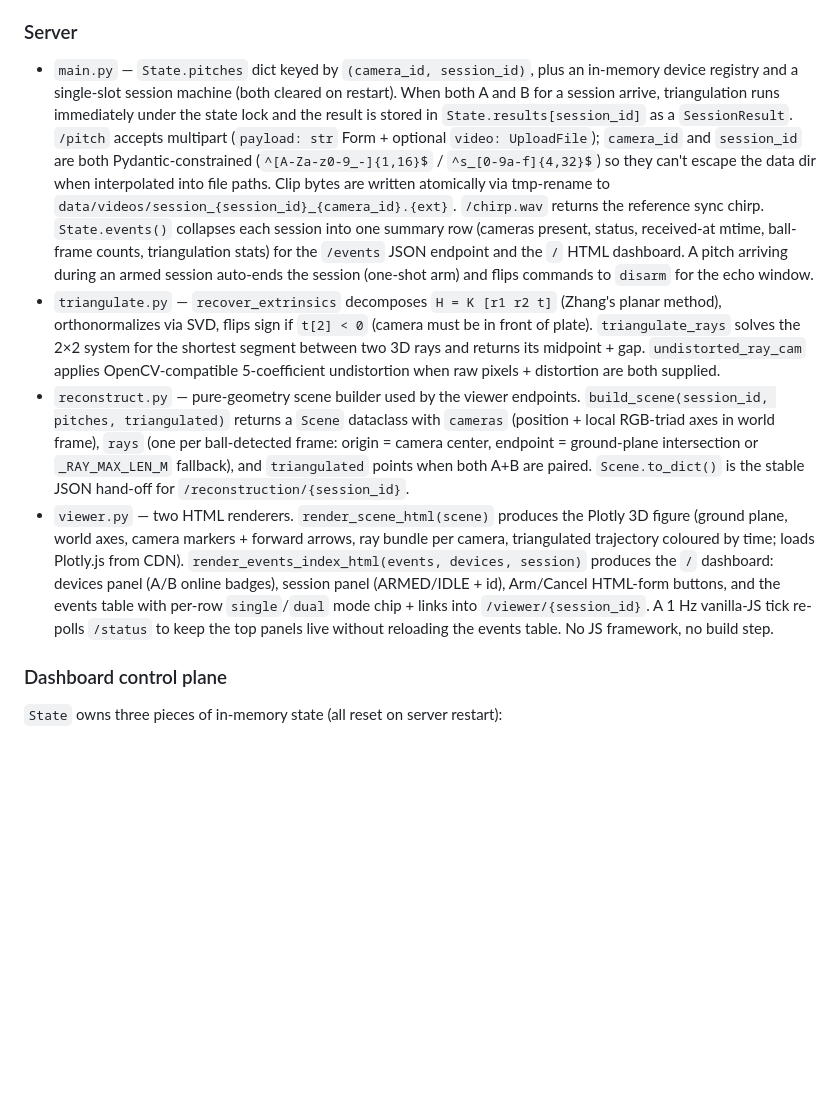
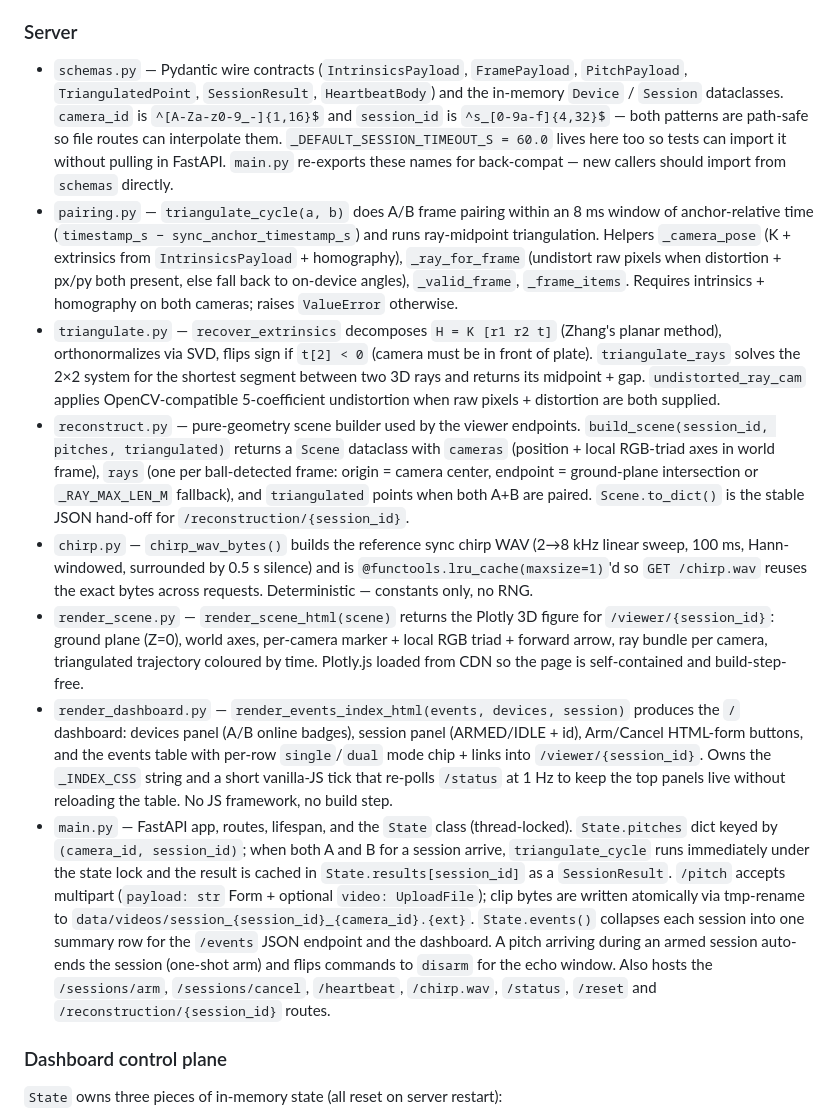
Before and after one commit to MaxChen228/ball_tracker_project, a Markdown page: CLAUDE.md, the part around one of its changes. Drawn GitHub-style; blank space fills up the shorter version.

Commit message:
docs: refresh CLAUDE.md after PR #13 (iOS split) + #14 (server split) (#17)
CLAUDE.md's module layout sections were stale — they described the
pre-split world (main.py as one god-file, CameraViewController owning
heartbeat + upload + UserDefaults). Post-merge of PR #13 and #14 the
code looks different on both sides.

iOS "Key modules":
- Trim ServerUploader bullet to pure HTTP transport (moved heartbeat
  timer / backoff / upload retry language out).
- Add ServerHealthMonitor (178 LOC — 1 Hz /heartbeat + backoff +
  gen-token + HUD label).
- Add PayloadUploadQueue (139 LOC — serial uploads + retry + store
  cleanup).
- Add IntrinsicsStore (82 LOC — UserDefaults keys single source of
  truth).

Server section: replaced the 4-bullet block (main.py, triangulate.py,
reconstruct.py, viewer.py) with a 7-bullet module-by-module layout:
schemas.py, pairing.py, triangulate.py (kept), reconstruct.py (kept),
chirp.py, render_scene.py, render_dashboard.py, and a shortened
main.py. Killed the old viewer.py bullet; split its content into the
two render modules. Noted chirp_wav_bytes (renamed from
_chirp_wav_bytes) with LRU-cache. Flagged schemas.py's back-compat
re-export in main.py.

Untouched per scope: Coordinate conventions, Payload contract,
Degraded / fallback modes, Connection health + hot-reload, Info.plist.

No remaining stale references to viewer.py, cycle_number, or
_chirp_wav_bytes per grep.

Co-authored-by: Claude Opus 4.7 (1M context) <noreply@anthropic.com>

```diff
--- a/CLAUDE.md
+++ b/CLAUDE.md
@@ -83,10 +86,14 @@ Threshold (default 0.18, tunable from Settings → Sync → Chirp Threshold) is
 - `SettingsViewController.swift` — persists server IP/port, role A/B, HSV range, chirp detection threshold (`chirp_threshold`, default 0.18), heartbeat interval (`poll_interval_s`, default 1, clamped [1, 60]), capture resolution/fps, and optional manual intrinsics (including OpenCV 5-coefficient distortion `[k1, k2, p1, p2, k3]`) to `UserDefaults`. `normalizeServerIP` strips scheme/port/path from pasted URLs. `onDismiss` fires in `viewDidDisappear` (covers Save, Close, and interactive-swipe dismiss) — the presenter re-diffs settings there instead of relying on a polling tick.
 
 ### Server
-- `main.py` — `State.pitches` dict keyed by `(camera_id, session_id)`, plus an in-memory device registry and a single-slot session machine (both cleared on restart). When both A and B for a session arrive, triangulation runs immediately under the state lock and the result is stored in `State.results[session_id]` as a `SessionResult`. `/pitch` accepts multipart (`payload: str` Form + optional `video: UploadFile`); `camera_id` and `session_id` are both Pydantic-constrained (`^[A-Za-z0-9_-]{1,16}$` / `^s_[0-9a-f]{4,32}$`) so they can't escape the data dir when interpolated into file paths. Clip bytes are written atomically via tmp-rename to `data/videos/session_{session_id}_{camera_id}.{ext}`. `/chirp.wav` returns the reference sync chirp. `State.events()` collapses each session into one summary row (cameras present, status, received-at mtime, ball-frame counts, triangulation stats) for the `/events` JSON endpoint and the `/` HTML dashboard. A pitch arriving during an armed session auto-ends the session (one-shot arm) and flips commands to `disarm` for the echo window.
+- `schemas.py` — Pydantic wire contracts (`IntrinsicsPayload`, `FramePayload`, `PitchPayload`, `TriangulatedPoint`, `SessionResult`, `HeartbeatBody`) and the in-memory `Device` / `Session` dataclasses. `camera_id` is `^[A-Za-z0-9_-]{1,16}$` and `session_id` is `^s_[0-9a-f]{4,32}$` — both patterns are path-safe so file routes can interpolate them. `_DEFAULT_SESSION_TIMEOUT_S = 60.0` lives here too so tests can import it without pulling in FastAPI. `main.py` re-exports these names for back-compat — new callers should import from `schemas` directly.
+- `pairing.py` — `triangulate_cycle(a, b)` does A/B frame pairing within an 8 ms window of anchor-relative time (`timestamp_s − sync_anchor_timestamp_s`) and runs ray-midpoint triangulation. Helpers `_camera_pose` (K + extrinsics from `IntrinsicsPayload` + homography), `_ray_for_frame` (undistort raw pixels when distortion + px/py both present, else fall back to on-device angles), `_valid_frame`, `_frame_items`. Requires intrinsics + homography on both cameras; raises `ValueError` otherwise.
 - `triangulate.py` — `recover_extrinsics` decomposes `H = K [r1 r2 t]` (Zhang's planar method), orthonormalizes via SVD, flips sign if `t[2] < 0` (camera must be in front of plate). `triangulate_rays` solves the 2×2 system for the shortest segment between two 3D rays and returns its midpoint + gap. `undistorted_ray_cam` applies OpenCV-compatible 5-coefficient undistortion when raw pixels + distortion are both supplied.
 - `reconstruct.py` — pure-geometry scene builder used by the viewer endpoints. `build_scene(session_id, pitches, triangulated)` returns a `Scene` dataclass with `cameras` (position + local RGB-triad axes in world frame), `rays` (one per ball-detected frame: origin = camera center, endpoint = ground-plane intersection or `_RAY_MAX_LEN_M` fallback), and `triangulated` points when both A+B are paired. `Scene.to_dict()` is the stable JSON hand-off for `/reconstruction/{session_id}`.
-- `viewer.py` — two HTML renderers. `render_scene_html(scene)` produces the Plotly 3D figure (ground plane, world axes, camera markers + forward arrows, ray bundle per camera, triangulated trajectory coloured by time; loads Plotly.js from CDN). `render_events_index_html(events, devices, session)` produces the `/` dashboard: devices panel (A/B online badges), session panel (ARMED/IDLE + id), Arm/Cancel HTML-form buttons, and the events table with per-row `single`/`dual` mode chip + links into `/viewer/{session_id}`. A 1 Hz vanilla-JS tick re-polls `/status` to keep the top panels live without reloading the events table. No JS framework, no build step.
+- `chirp.py` — `chirp_wav_bytes()` builds the reference sync chirp WAV (2→8 kHz linear sweep, 100 ms, Hann-windowed, surrounded by 0.5 s silence) and is `@functools.lru_cache(maxsize=1)`'d so `GET /chirp.wav` reuses the exact bytes across requests. Deterministic — constants only, no RNG.
+- `render_scene.py` — `render_scene_html(scene)` returns the Plotly 3D figure for `/viewer/{session_id}`: ground plane (Z=0), world axes, per-camera marker + local RGB triad + forward arrow, ray bundle per camera, triangulated trajectory coloured by time. Plotly.js loaded from CDN so the page is self-contained and build-step-free.
+- `render_dashboard.py` — `render_events_index_html(events, devices, session)` produces the `/` dashboard: devices panel (A/B online badges), session panel (ARMED/IDLE + id), Arm/Cancel HTML-form buttons, and the events table with per-row `single`/`dual` mode chip + links into `/viewer/{session_id}`. Owns the `_INDEX_CSS` string and a short vanilla-JS tick that re-polls `/status` at 1 Hz to keep the top panels live without reloading the table. No JS framework, no build step.
+- `main.py` — FastAPI app, routes, lifespan, and the `State` class (thread-locked). `State.pitches` dict keyed by `(camera_id, session_id)`; when both A and B for a session arrive, `triangulate_cycle` runs immediately under the state lock and the result is cached in `State.results[session_id]` as a `SessionResult`. `/pitch` accepts multipart (`payload: str` Form + optional `video: UploadFile`); clip bytes are written atomically via tmp-rename to `data/videos/session_{session_id}_{camera_id}.{ext}`. `State.events()` collapses each session into one summary row for the `/events` JSON endpoint and the dashboard. A pitch arriving during an armed session auto-ends the session (one-shot arm) and flips commands to `disarm` for the echo window. Also hosts the `/sessions/arm`, `/sessions/cancel`, `/heartbeat`, `/chirp.wav`, `/status`, `/reset` and `/reconstruction/{session_id}` routes.
 
 ### Dashboard control plane
 `State` owns three pieces of in-memory state (all reset on server restart):
```
Also changed, not shown: other parts of CLAUDE.md (+4 -1 lines).
